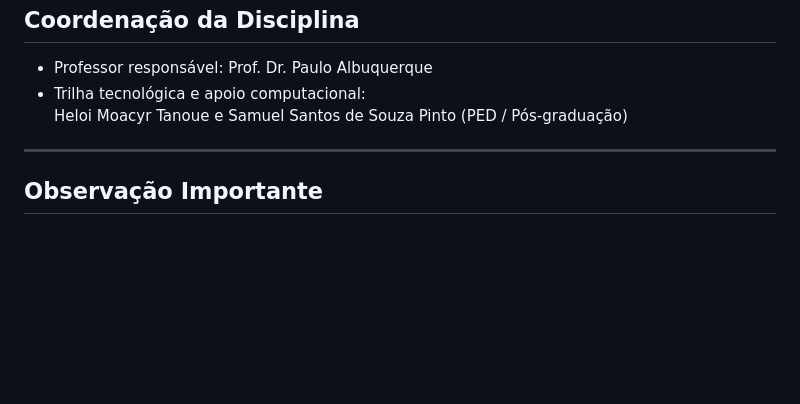
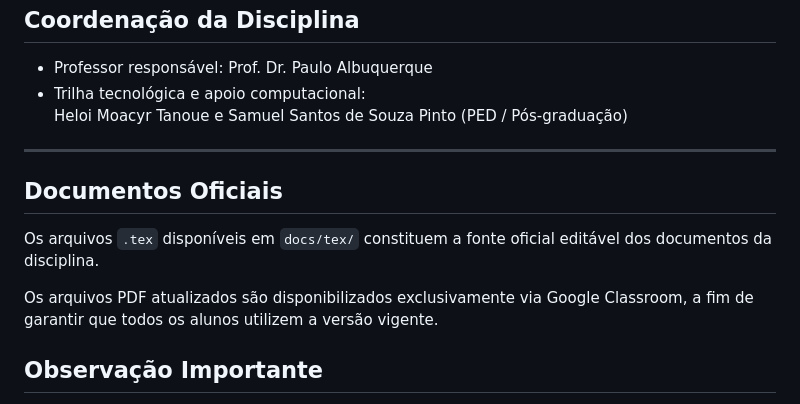
Before and after one commit to cv721a-fundacoes/fundacoes-engenharia, a Markdown page: README.md, the part around the change. Drawn GitHub-style; blank space fills up the shorter version.

Commit message:
Add official documents section to README
Added section for official documents and their access.

```diff
--- a/README.md
+++ b/README.md
@@ -98,6 +98,13 @@ O ML nesta etapa possui caráter **alfabetizador**, não decisório.
 
 ---
 
+## Documentos Oficiais
+
+Os arquivos `.tex` disponíveis em `docs/tex/` constituem a fonte oficial editável dos documentos da disciplina.
+
+Os arquivos PDF atualizados são disponibilizados exclusivamente via Google Classroom, a fim de garantir que todos os alunos utilizem a versão vigente.
+
+
 ## Observação Importante
 
 O uso de Machine Learning, BIM e ferramentas de programação nesta disciplina tem caráter
```
